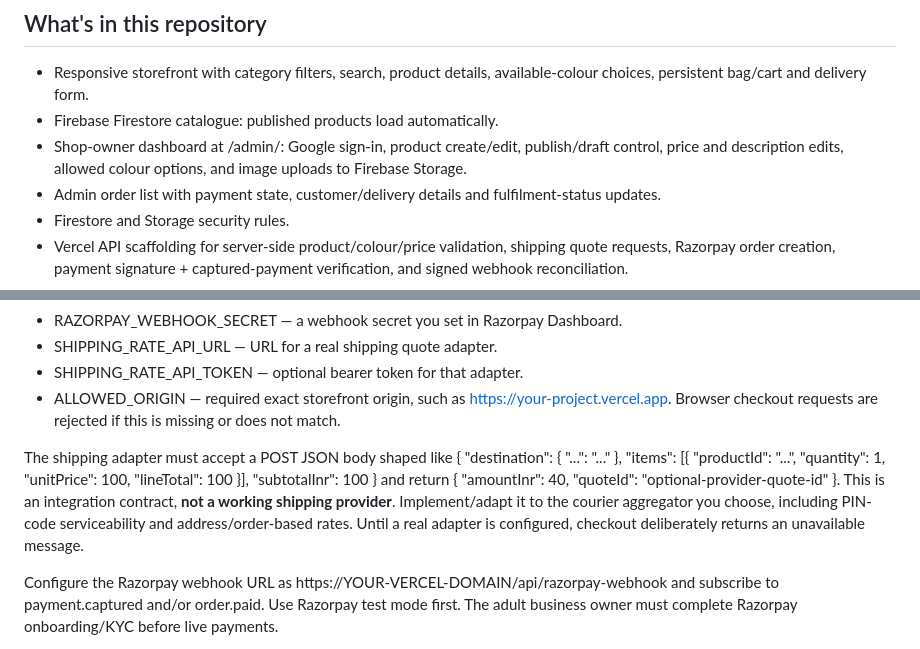
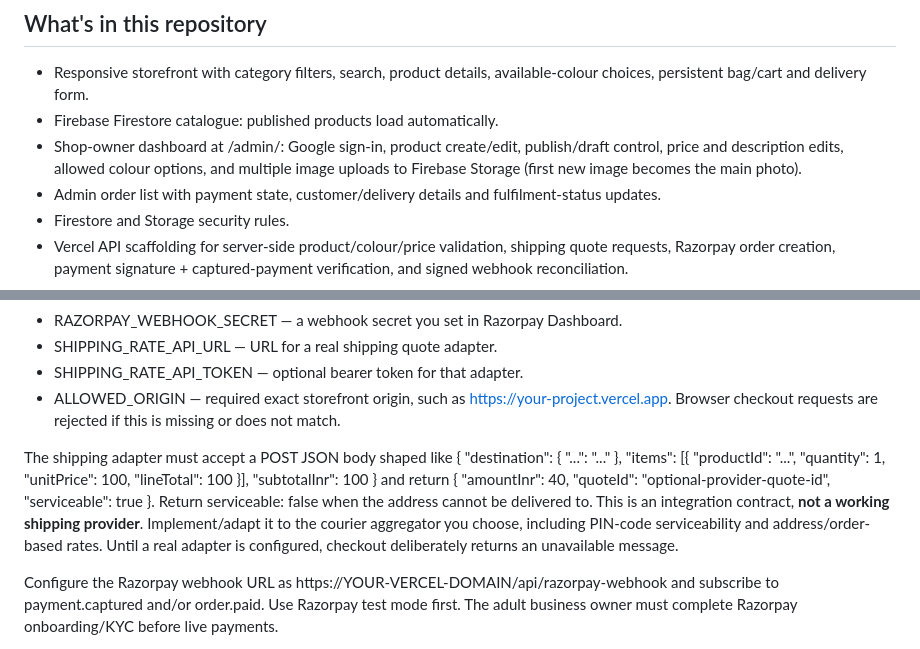
Before and after one commit to CoolerStarfish0/ribbon-rain, a Markdown page: README.md, 2 parts joined by grey strips. Rendered like a GitHub page.

Commit message:
Document multi-photo products and shipping serviceability

```diff
--- a/README.md
+++ b/README.md
@@ -8,7 +8,7 @@ A cute, premium-minimal storefront for stickers and school labels, with warm whi
 
 - Responsive storefront with category filters, search, product details, available-colour choices, persistent bag/cart and delivery form.
 - Firebase Firestore catalogue: published products load automatically.
-- Shop-owner dashboard at /admin/: Google sign-in, product create/edit, publish/draft control, price and description edits, allowed colour options, and image uploads to Firebase Storage.
+- Shop-owner dashboard at /admin/: Google sign-in, product create/edit, publish/draft control, price and description edits, allowed colour options, and multiple image uploads to Firebase Storage (first new image becomes the main photo).
 - Admin order list with payment state, customer/delivery details and fulfilment-status updates.
 - Firestore and Storage security rules.
 - Vercel API scaffolding for server-side product/colour/price validation, shipping quote requests, Razorpay order creation, payment signature + captured-payment verification, and signed webhook reconciliation.
@@ -48,7 +48,7 @@ Import this repository into Vercel and deploy it. The root contains the static s
 - SHIPPING_RATE_API_TOKEN — optional bearer token for that adapter.
 - ALLOWED_ORIGIN — required exact storefront origin, such as https://your-project.vercel.app. Browser checkout requests are rejected if this is missing or does not match.
 
-The shipping adapter must accept a POST JSON body shaped like { "destination": { "...": "..." }, "items": [{ "productId": "...", "quantity": 1, "unitPrice": 100, "lineTotal": 100 }], "subtotalInr": 100 } and return { "amountInr": 40, "quoteId": "optional-provider-quote-id" }. This is an integration contract, **not a working shipping provider**. Implement/adapt it to the courier aggregator you choose, including PIN-code serviceability and address/order-based rates. Until a real adapter is configured, checkout deliberately returns an unavailable message.
+The shipping adapter must accept a POST JSON body shaped like { "destination": { "...": "..." }, "items": [{ "productId": "...", "quantity": 1, "unitPrice": 100, "lineTotal": 100 }], "subtotalInr": 100 } and return { "amountInr": 40, "quoteId": "optional-provider-quote-id", "serviceable": true }. Return serviceable: false when the address cannot be delivered to. This is an integration contract, **not a working shipping provider**. Implement/adapt it to the courier aggregator you choose, including PIN-code serviceability and address/order-based rates. Until a real adapter is configured, checkout deliberately returns an unavailable message.
 
 Configure the Razorpay webhook URL as https://YOUR-VERCEL-DOMAIN/api/razorpay-webhook and subscribe to payment.captured and/or order.paid. Use Razorpay test mode first. The adult business owner must complete Razorpay onboarding/KYC before live payments.
 
```
